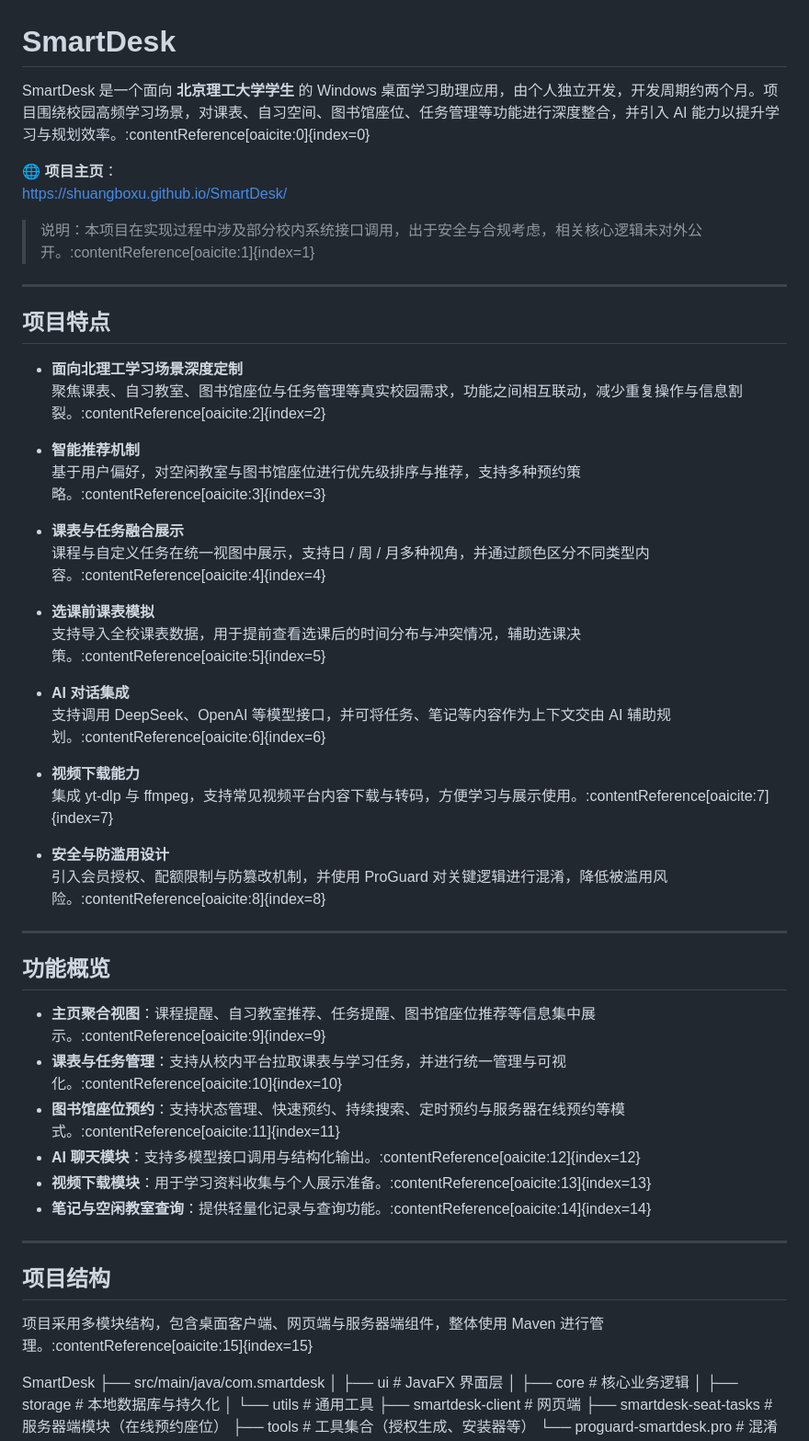
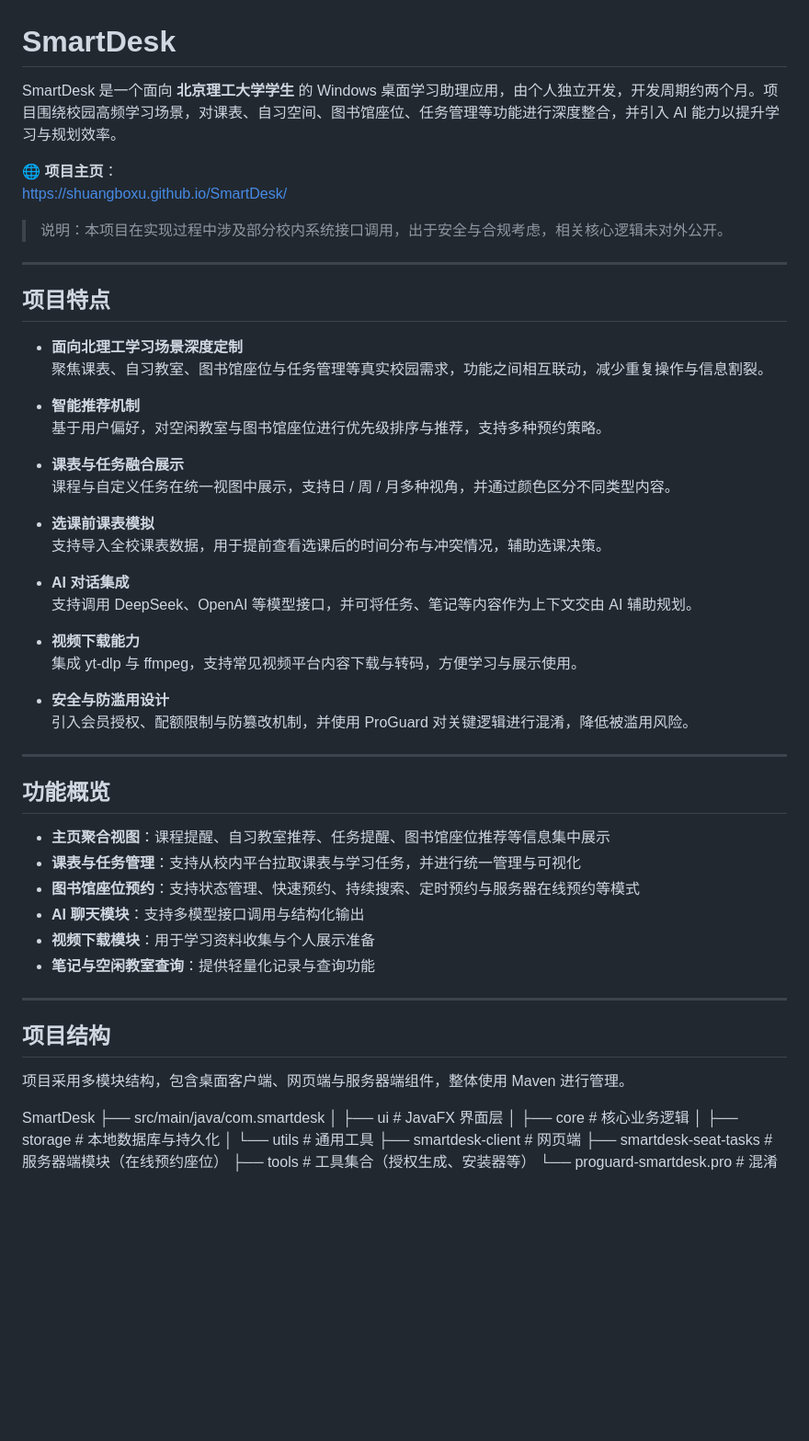
Before and after one commit to shuangboxu/SmartDesk, a Markdown page: README.md, the part around one of its changes. Shown at 92% size. Rendered like a GitHub page; blank space fills up the shorter version.

```diff
--- a/README.md
+++ b/README.md
@@ -1,53 +1,53 @@
 # SmartDesk
 
-SmartDesk 是一个面向 **北京理工大学学生** 的 Windows 桌面学习助理应用，由个人独立开发，开发周期约两个月。项目围绕校园高频学习场景，对课表、自习空间、图书馆座位、任务管理等功能进行深度整合，并引入 AI 能力以提升学习与规划效率。:contentReference[oaicite:0]{index=0}
+SmartDesk 是一个面向 **北京理工大学学生** 的 Windows 桌面学习助理应用，由个人独立开发，开发周期约两个月。项目围绕校园高频学习场景，对课表、自习空间、图书馆座位、任务管理等功能进行深度整合，并引入 AI 能力以提升学习与规划效率。
 
 🌐 **项目主页**：
 https://shuangboxu.github.io/SmartDesk/
 
-> 说明：本项目在实现过程中涉及部分校内系统接口调用，出于安全与合规考虑，相关核心逻辑未对外公开。:contentReference[oaicite:1]{index=1}
+> 说明：本项目在实现过程中涉及部分校内系统接口调用，出于安全与合规考虑，相关核心逻辑未对外公开。
 
 ---
 
 ## 项目特点
 
 - **面向北理工学习场景深度定制**
-  聚焦课表、自习教室、图书馆座位与任务管理等真实校园需求，功能之间相互联动，减少重复操作与信息割裂。:contentReference[oaicite:2]{index=2}
+  聚焦课表、自习教室、图书馆座位与任务管理等真实校园需求，功能之间相互联动，减少重复操作与信息割裂。
 
 - **智能推荐机制**
-  基于用户偏好，对空闲教室与图书馆座位进行优先级排序与推荐，支持多种预约策略。:contentReference[oaicite:3]{index=3}
+  基于用户偏好，对空闲教室与图书馆座位进行优先级排序与推荐，支持多种预约策略。
 
 - **课表与任务融合展示**
-  课程与自定义任务在统一视图中展示，支持日 / 周 / 月多种视角，并通过颜色区分不同类型内容。:contentReference[oaicite:4]{index=4}
+  课程与自定义任务在统一视图中展示，支持日 / 周 / 月多种视角，并通过颜色区分不同类型内容。
 
 - **选课前课表模拟**
-  支持导入全校课表数据，用于提前查看选课后的时间分布与冲突情况，辅助选课决策。:contentReference[oaicite:5]{index=5}
+  支持导入全校课表数据，用于提前查看选课后的时间分布与冲突情况，辅助选课决策。
 
 - **AI 对话集成**
-  支持调用 DeepSeek、OpenAI 等模型接口，并可将任务、笔记等内容作为上下文交由 AI 辅助规划。:contentReference[oaicite:6]{index=6}
+  支持调用 DeepSeek、OpenAI 等模型接口，并可将任务、笔记等内容作为上下文交由 AI 辅助规划。
 
 - **视频下载能力**
-  集成 yt-dlp 与 ffmpeg，支持常见视频平台内容下载与转码，方便学习与展示使用。:contentReference[oaicite:7]{index=7}
+  集成 yt-dlp 与 ffmpeg，支持常见视频平台内容下载与转码，方便学习与展示使用。
 
 - **安全与防滥用设计**
-  引入会员授权、配额限制与防篡改机制，并使用 ProGuard 对关键逻辑进行混淆，降低被滥用风险。:contentReference[oaicite:8]{index=8}
+  引入会员授权、配额限制与防篡改机制，并使用 ProGuard 对关键逻辑进行混淆，降低被滥用风险。
 
 ---
 
 ## 功能概览
 
-- **主页聚合视图**：课程提醒、自习教室推荐、任务提醒、图书馆座位推荐等信息集中展示。:contentReference[oaicite:9]{index=9}
-- **课表与任务管理**：支持从校内平台拉取课表与学习任务，并进行统一管理与可视化。:contentReference[oaicite:10]{index=10}
-- **图书馆座位预约**：支持状态管理、快速预约、持续搜索、定时预约与服务器在线预约等模式。:contentReference[oaicite:11]{index=11}
-- **AI 聊天模块**：支持多模型接口调用与结构化输出。:contentReference[oaicite:12]{index=12}
-- **视频下载模块**：用于学习资料收集与个人展示准备。:contentReference[oaicite:13]{index=13}
-- **笔记与空闲教室查询**：提供轻量化记录与查询功能。:contentReference[oaicite:14]{index=14}
+- **主页聚合视图**：课程提醒、自习教室推荐、任务提醒、图书馆座位推荐等信息集中展示
+- **课表与任务管理**：支持从校内平台拉取课表与学习任务，并进行统一管理与可视化
+- **图书馆座位预约**：支持状态管理、快速预约、持续搜索、定时预约与服务器在线预约等模式
+- **AI 聊天模块**：支持多模型接口调用与结构化输出
+- **视频下载模块**：用于学习资料收集与个人展示准备
+- **笔记与空闲教室查询**：提供轻量化记录与查询功能
 
 ---
 
 ## 项目结构
 
-项目采用多模块结构，包含桌面客户端、网页端与服务器端组件，整体使用 Maven 进行管理。:contentReference[oaicite:15]{index=15}
+项目采用多模块结构，包含桌面客户端、网页端与服务器端组件，整体使用 Maven 进行管理。
 
 SmartDesk
 ├── src/main/java/com.smartdesk
```
Also changed, not shown: other parts of README.md (+3 -3 lines).
